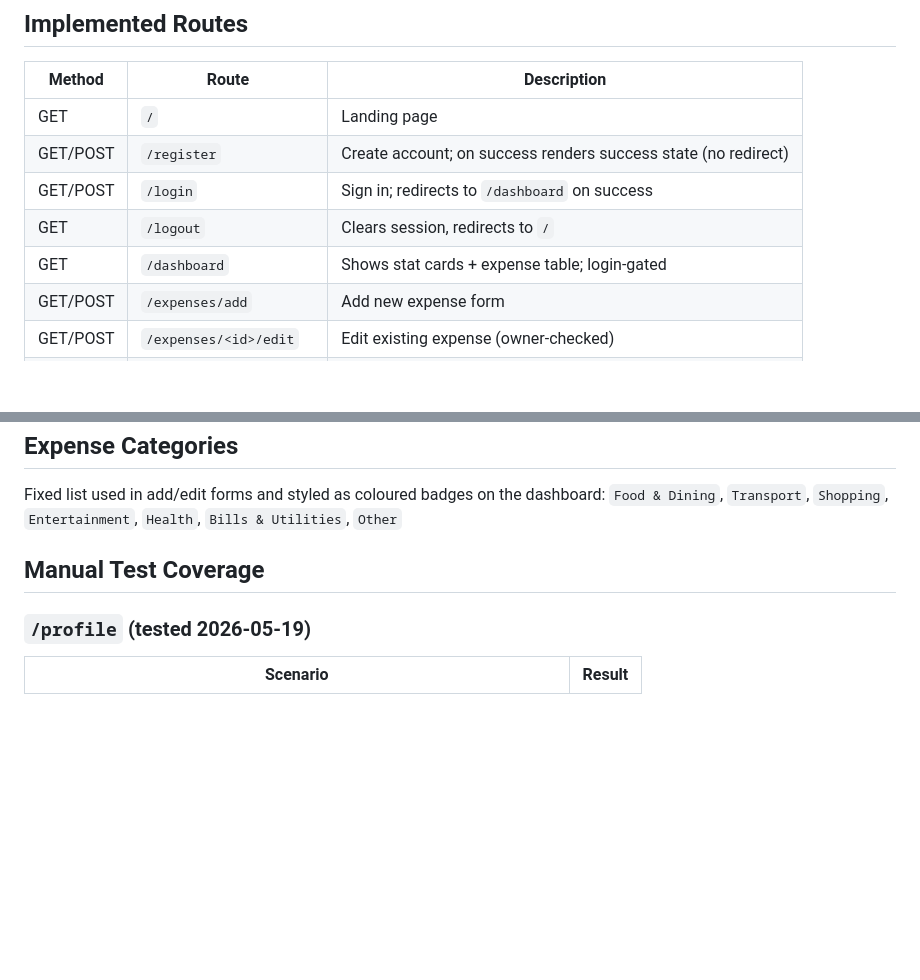
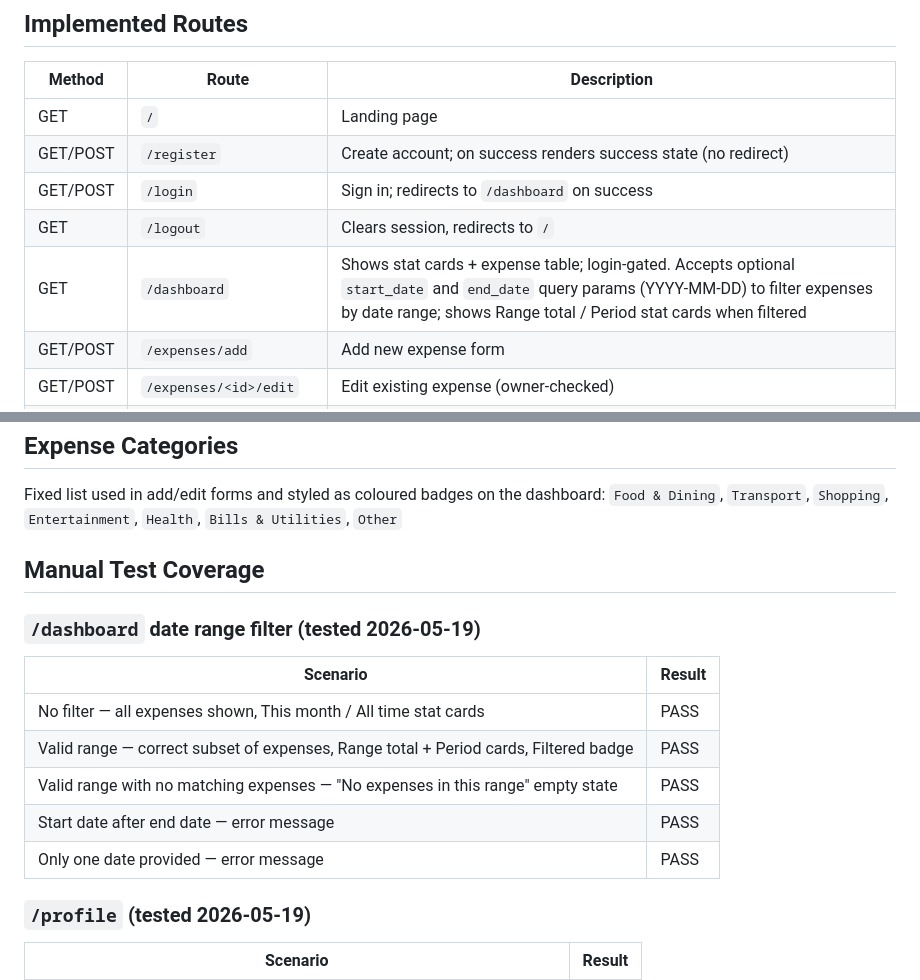
Before and after one commit to aniket28-git/spendly, a Markdown page: CLAUDE.md, 2 parts joined by grey strips. Drawn GitHub-style; blank space fills up the shorter version.

Commit message:
docs: document date range filter feature and test results in CLAUDE.md
Co-Authored-By: Claude Sonnet 4.6 <noreply@anthropic.com>

```diff
--- a/CLAUDE.md
+++ b/CLAUDE.md
@@ -58,7 +58,7 @@ expenses (
 | GET/POST | `/register` | Create account; on success renders success state (no redirect) |
 | GET/POST | `/login` | Sign in; redirects to `/dashboard` on success |
 | GET | `/logout` | Clears session, redirects to `/` |
-| GET | `/dashboard` | Shows stat cards + expense table; login-gated |
+| GET | `/dashboard` | Shows stat cards + expense table; login-gated. Accepts optional `start_date` and `end_date` query params (YYYY-MM-DD) to filter expenses by date range; shows Range total / Period stat cards when filtered |
 | GET/POST | `/expenses/add` | Add new expense form |
 | GET/POST | `/expenses/<id>/edit` | Edit existing expense (owner-checked) |
 | GET/POST | `/expenses/<id>/delete` | Confirmation page + delete (owner-checked) |
@@ -89,6 +89,15 @@ Fixed list used in add/edit forms and styled as coloured badges on the dashboard
 
 ## Manual Test Coverage
 
+### `/dashboard` date range filter (tested 2026-05-19)
+| Scenario | Result |
+|---|---|
+| No filter — all expenses shown, This month / All time stat cards | PASS |
+| Valid range — correct subset of expenses, Range total + Period cards, Filtered badge | PASS |
+| Valid range with no matching expenses — "No expenses in this range" empty state | PASS |
+| Start date after end date — error message | PASS |
+| Only one date provided — error message | PASS |
+
 ### `/profile` (tested 2026-05-19)
 | Scenario | Result |
 |---|---|
```
